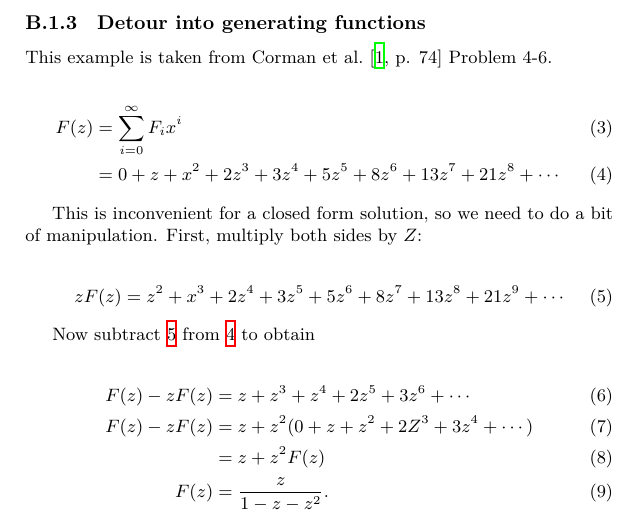
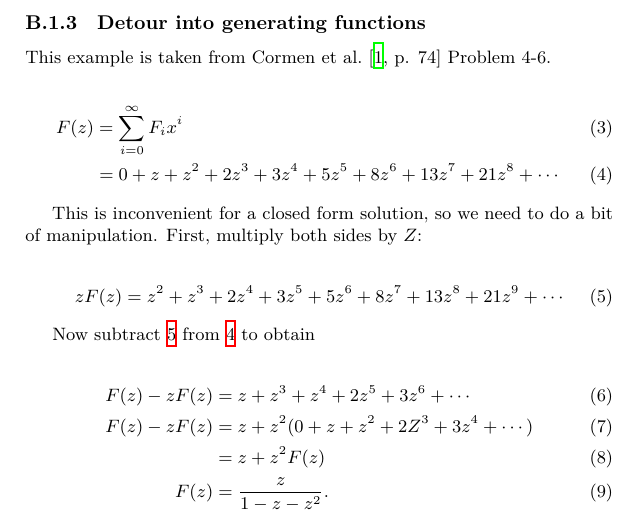
Before and after one commit to thenormalsquid/bstree, a LaTeX document (doc/bst.tex): part of page 13 of 14, cut so that both start at the same text. Compiled offline with XeLaTeX.

Commit message:
cleanup - doc and blog post tweaks
Nothing much to see here:

* spelling mistakes corrected
* equation corrected for independent variable in fibonacci
* added some material to memory shredding, published it

Also started an article on email authentication, which is to
be in draft mode for a while.

```diff
--- a/doc/bst.tex
+++ b/doc/bst.tex
@@ -731,13 +731,13 @@ First, a short detour into generating functions.
 
 \subsubsection{Detour into generating functions}
 
-This example is taken from Corman et al.~\cite[p. 74]{cormen:th:1990}
+This example is taken from Cormen et al.~\cite[p. 74]{cormen:th:1990}
 Problem 4-6.
 
 \begin{align}
 F(z) & = \sum_{i=0}^{\infty} F_ix^i\\
 \label{eqn:fibonacci_opsgf}
-     & = 0 + z + x^2 + 2z^3 + 3z^4 + 5z^5 + 8z^6 + 13z^7 + 21z^8+\cdots
+     & = 0 + z + z^2 + 2z^3 + 3z^4 + 5z^5 + 8z^6 + 13z^7 + 21z^8+\cdots
 \end{align}
 
 This is inconvenient for a closed form solution, so we need to do a bit of
@@ -745,7 +745,7 @@ manipulation. First, multiply both sides by $Z$:
 
 \begin{equation}
 \label{eqn:zfibonacci_opsgf}
-zF(z) = z^2 + x^3 + 2z^4 + 3z^5 + 5z^6 + 8z^7 + 13z^8 + 21z^9+\cdots
+zF(z) = z^2 + z^3 + 2z^4 + 3z^5 + 5z^6 + 8z^7 + 13z^8 + 21z^9+\cdots
 \end{equation}
 
 Now subtract~\ref{eqn:zfibonacci_opsgf} from~\ref{eqn:fibonacci_opsgf} to
```
